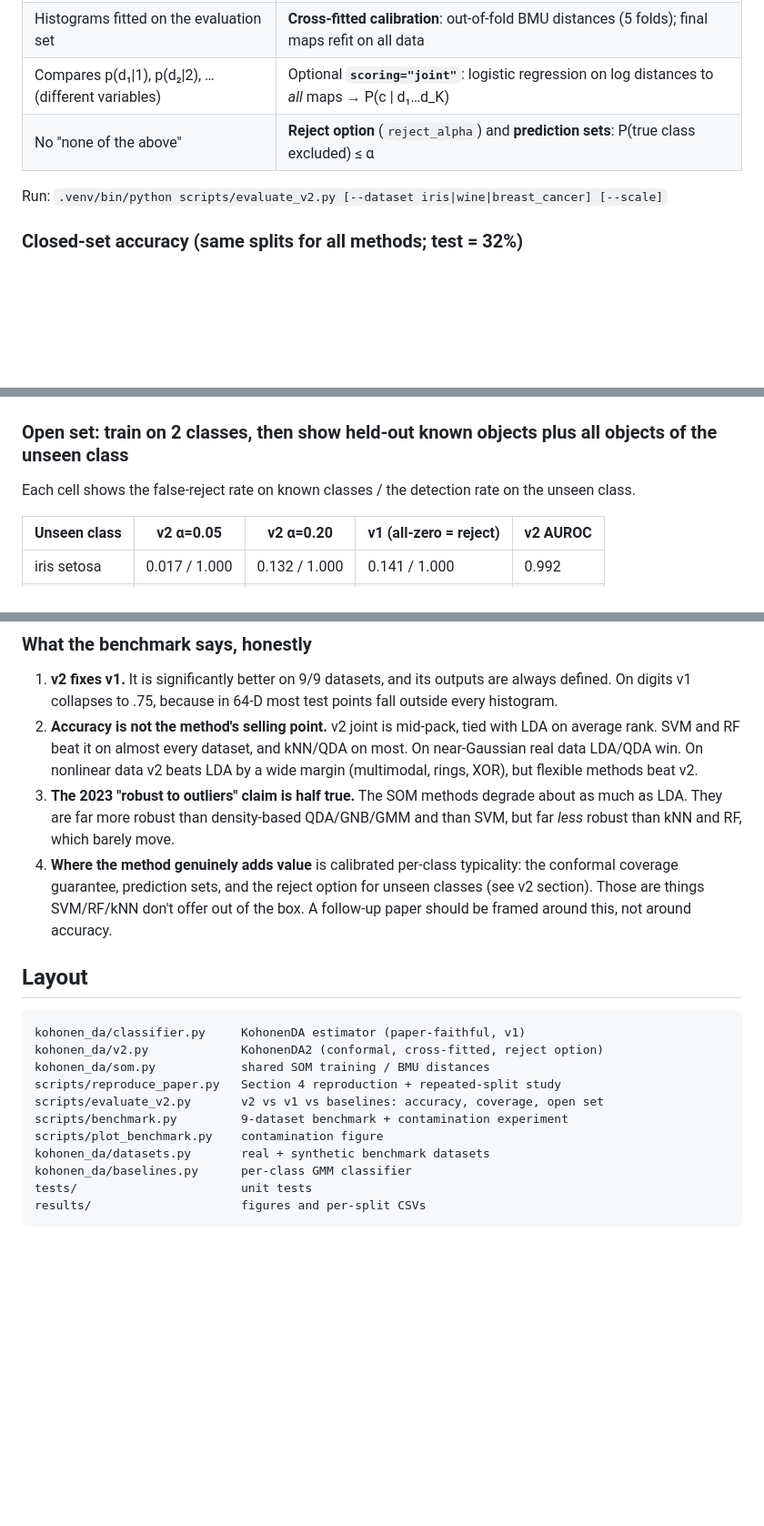
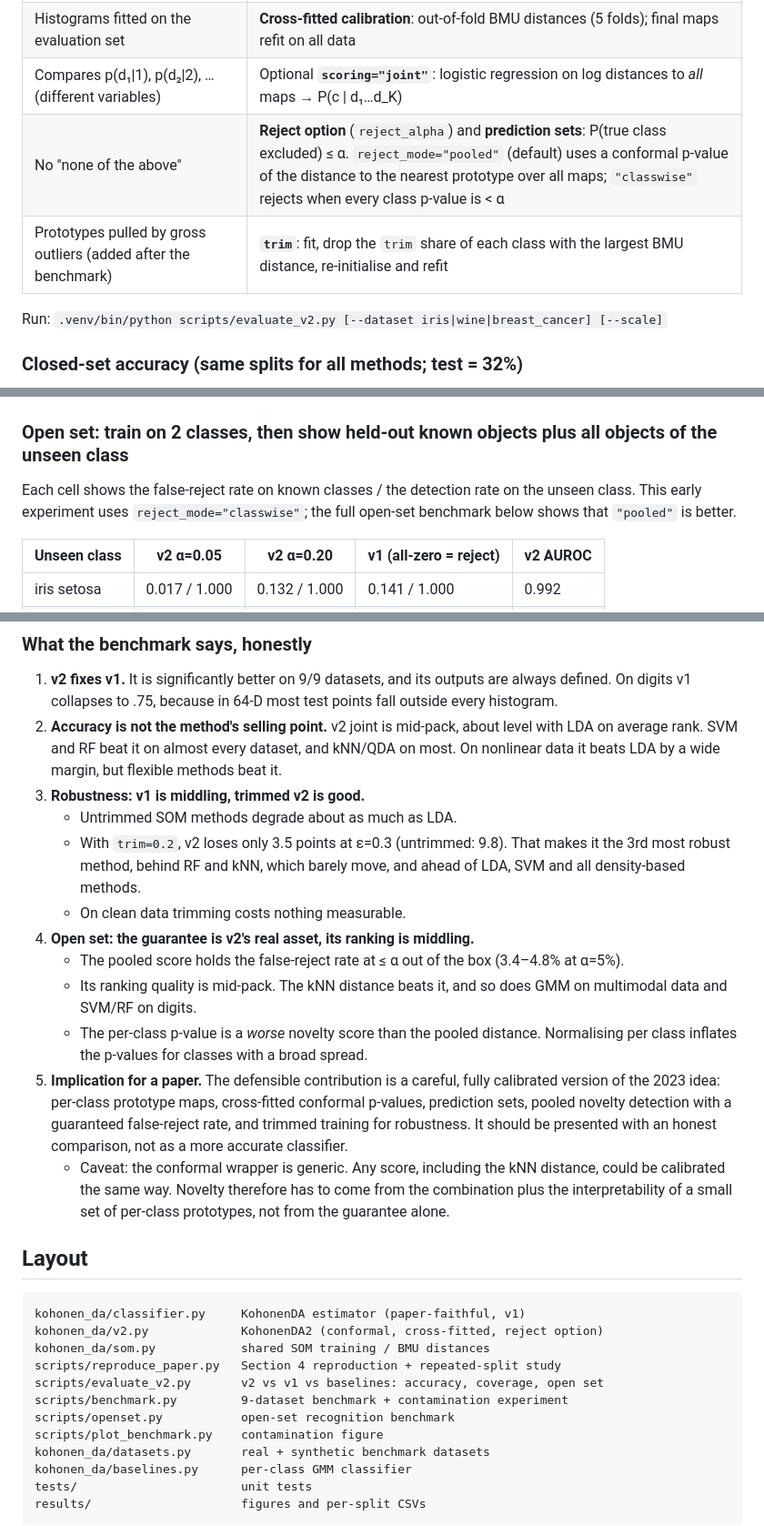
Before and after one commit to 0443n/som-discriminant, a Markdown page: README.md, 3 parts joined by grey strips. Shown at 91% size. GitHub-like rendering; blank space fills up the shorter version.

```diff
--- a/README.md
+++ b/README.md
@@ -70,7 +70,8 @@ These are the targets for the improved method, implemented below as v2.
 | Bin lookup: zero outside the histogram range, bin mass ≠ density, not comparable across classes | **Class-conditional conformal p-value** of the BMU distance: `p_c(x) = (1 + #{calib d ≥ d_c(x)}) / (n_c + 1)`. Never 0, monotone, no bins, and uniform under class *c*, so comparable across classes |
 | Histograms fitted on the evaluation set | **Cross-fitted calibration**: out-of-fold BMU distances (5 folds); final maps refit on all data |
 | Compares p(d₁\|1), p(d₂\|2), … (different variables) | Optional **`scoring="joint"`**: logistic regression on log distances to *all* maps → P(c \| d₁…d_K) |
-| No "none of the above" | **Reject option** (`reject_alpha`) and **prediction sets**: P(true class excluded) ≤ α |
+| No "none of the above" | **Reject option** (`reject_alpha`) and **prediction sets**: P(true class excluded) ≤ α. `reject_mode="pooled"` (default) uses a conformal p-value of the distance to the nearest prototype over all maps; `"classwise"` rejects when every class p-value is < α |
+| Prototypes pulled by gross outliers (added after the benchmark) | **`trim`**: fit, drop the `trim` share of each class with the largest BMU distance, re-initialise and refit |
 
 Run: `.venv/bin/python scripts/evaluate_v2.py [--dataset iris|wine|breast_cancer] [--scale]`
 
@@ -97,7 +98,7 @@ Run: `.venv/bin/python scripts/evaluate_v2.py [--dataset iris|wine|breast_cancer
 
 ### Open set: train on 2 classes, then show held-out known objects plus all objects of the unseen class
 
-Each cell shows the false-reject rate on known classes / the detection rate on the unseen class.
+Each cell shows the false-reject rate on known classes / the detection rate on the unseen class. This early experiment uses `reject_mode="classwise"`; the full open-set benchmark below shows that `"pooled"` is better.
 
 | Unseen class | v2 α=0.05 | v2 α=0.20 | v1 (all-zero = reject) | v2 AUROC |
 |---|---|---|---|---|
@@ -180,9 +218,17 @@ My hypothesis was that neighbourhood smoothing (σ) pulls prototypes between mod
 ### What the benchmark says, honestly
 
 1. **v2 fixes v1.** It is significantly better on 9/9 datasets, and its outputs are always defined. On digits v1 collapses to .75, because in 64-D most test points fall outside every histogram.
-2. **Accuracy is not the method's selling point.** v2 joint is mid-pack, tied with LDA on average rank. SVM and RF beat it on almost every dataset, and kNN/QDA on most. On near-Gaussian real data LDA/QDA win. On nonlinear data v2 beats LDA by a wide margin (multimodal, rings, XOR), but flexible methods beat v2.
-3. **The 2023 "robust to outliers" claim is half true.** The SOM methods degrade about as much as LDA. They are far more robust than density-based QDA/GNB/GMM and than SVM, but far *less* robust than kNN and RF, which barely move.
-4. **Where the method genuinely adds value** is calibrated per-class typicality: the conformal coverage guarantee, prediction sets, and the reject option for unseen classes (see v2 section). Those are things SVM/RF/kNN don't offer out of the box. A follow-up paper should be framed around this, not around accuracy.
+2. **Accuracy is not the method's selling point.** v2 joint is mid-pack, about level with LDA on average rank. SVM and RF beat it on almost every dataset, and kNN/QDA on most. On nonlinear data it beats LDA by a wide margin, but flexible methods beat it.
+3. **Robustness: v1 is middling, trimmed v2 is good.**
+   - Untrimmed SOM methods degrade about as much as LDA.
+   - With `trim=0.2`, v2 loses only 3.5 points at ε=0.3 (untrimmed: 9.8). That makes it the 3rd most robust method, behind RF and kNN, which barely move, and ahead of LDA, SVM and all density-based methods.
+   - On clean data trimming costs nothing measurable.
+4. **Open set: the guarantee is v2's real asset, its ranking is middling.**
+   - The pooled score holds the false-reject rate at ≤ α out of the box (3.4–4.8% at α=5%).
+   - Its ranking quality is mid-pack. The kNN distance beats it, and so does GMM on multimodal data and SVM/RF on digits.
+   - The per-class p-value is a *worse* novelty score than the pooled distance. Normalising per class inflates the p-values for classes with a broad spread.
+5. **Implication for a paper.** The defensible contribution is a careful, fully calibrated version of the 2023 idea: per-class prototype maps, cross-fitted conformal p-values, prediction sets, pooled novelty detection with a guaranteed false-reject rate, and trimmed training for robustness. It should be presented with an honest comparison, not as a more accurate classifier.
+   - Caveat: the conformal wrapper is generic. Any score, including the kNN distance, could be calibrated the same way. Novelty therefore has to come from the combination plus the interpretability of a small set of per-class prototypes, not from the guarantee alone.
 
 ## Layout
 
@@ -193,6 +239,7 @@ kohonen_da/som.py            shared SOM training / BMU distances
 scripts/reproduce_paper.py   Section 4 reproduction + repeated-split study
 scripts/evaluate_v2.py       v2 vs v1 vs baselines: accuracy, coverage, open set
 scripts/benchmark.py         9-dataset benchmark + contamination experiment
+scripts/openset.py           open-set recognition benchmark
 scripts/plot_benchmark.py    contamination figure
 kohonen_da/datasets.py       real + synthetic benchmark datasets
 kohonen_da/baselines.py      per-class GMM classifier
```
Also changed, not shown: other parts of README.md (+65 -28 lines), results/benchmark/contamination.png, 10 other files.
